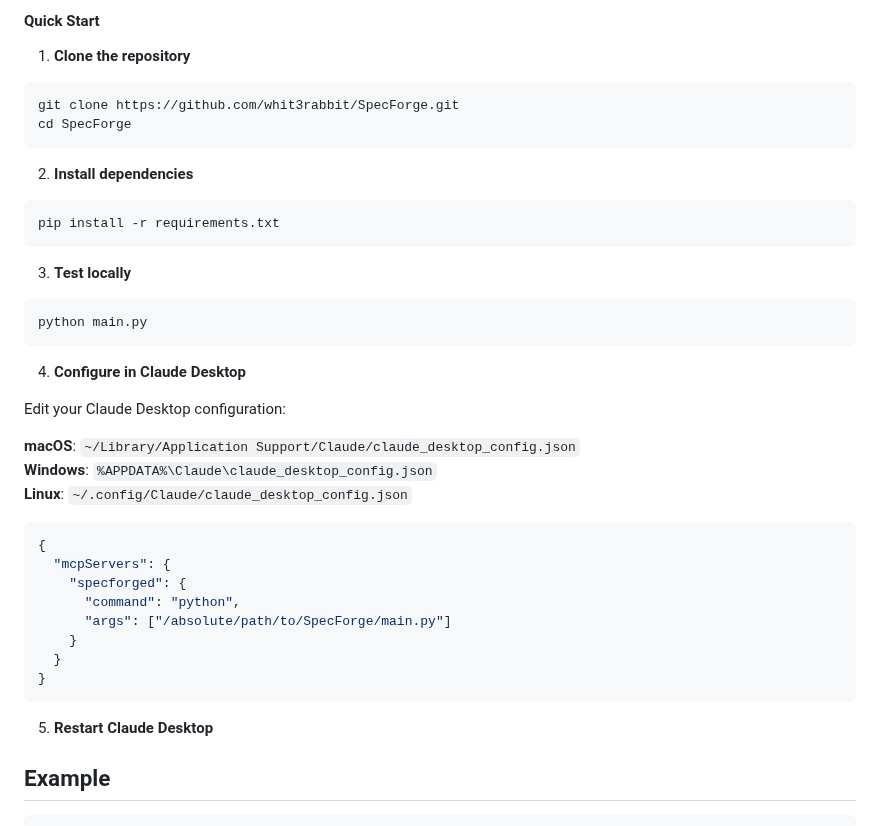
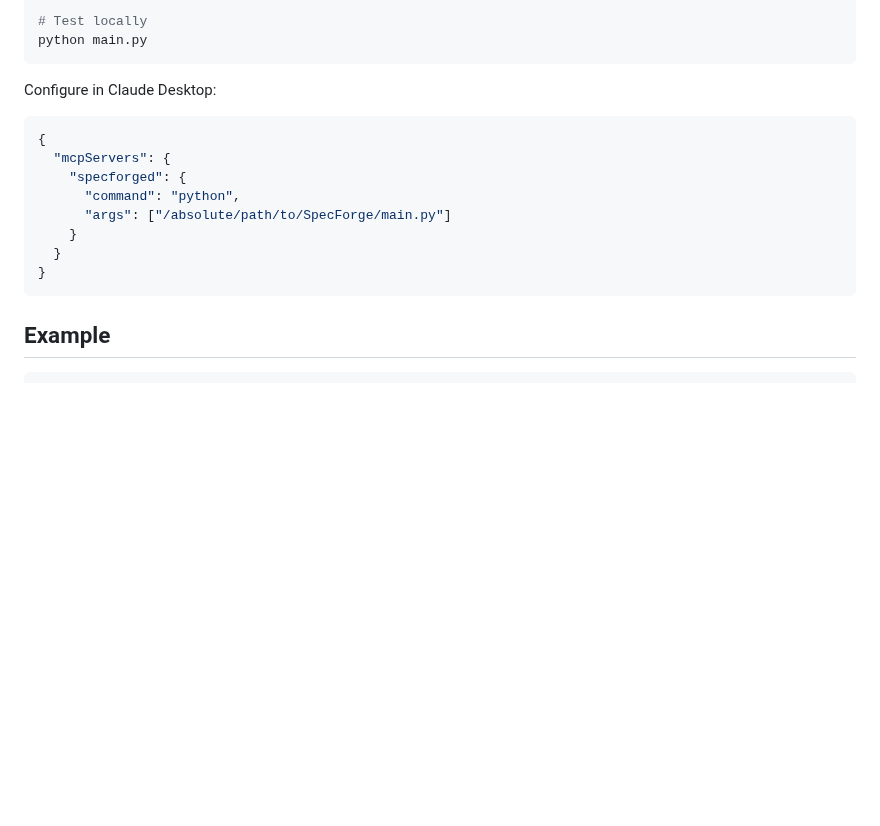
Before and after one commit to whit3rabbit/SpecForged, a Markdown page: README.md, the part around one of its changes. Rendered like a GitHub page; blank space fills up the shorter version.

````diff
--- a/README.md
+++ b/README.md
@@ -122,29 +177,9 @@ pip install -e .
 
-#### Quick Start
-
-1. **Clone the repository**
-```bash
-git clone https://github.com/whit3rabbit/SpecForge.git
-cd SpecForge
-```
-
-2. **Install dependencies**
-```bash
-pip install -r requirements.txt
-```
-
-3. **Test locally**
-```bash
+# Test locally
 python main.py
 ```
 
-4. **Configure in Claude Desktop**
-
-Edit your Claude Desktop configuration:
-
-**macOS**: `~/Library/Application Support/Claude/claude_desktop_config.json`
-**Windows**: `%APPDATA%\Claude\claude_desktop_config.json`
-**Linux**: `~/.config/Claude/claude_desktop_config.json`
+Configure in Claude Desktop:
 
 ```json
 {
@@ -156,8 +191,6 @@ Edit your Claude Desktop configuration:
   }
 }
 ```
-
-5. **Restart Claude Desktop**
 
 ## Example
 
````
Also changed, not shown: other parts of README.md (+113 -58 lines).
